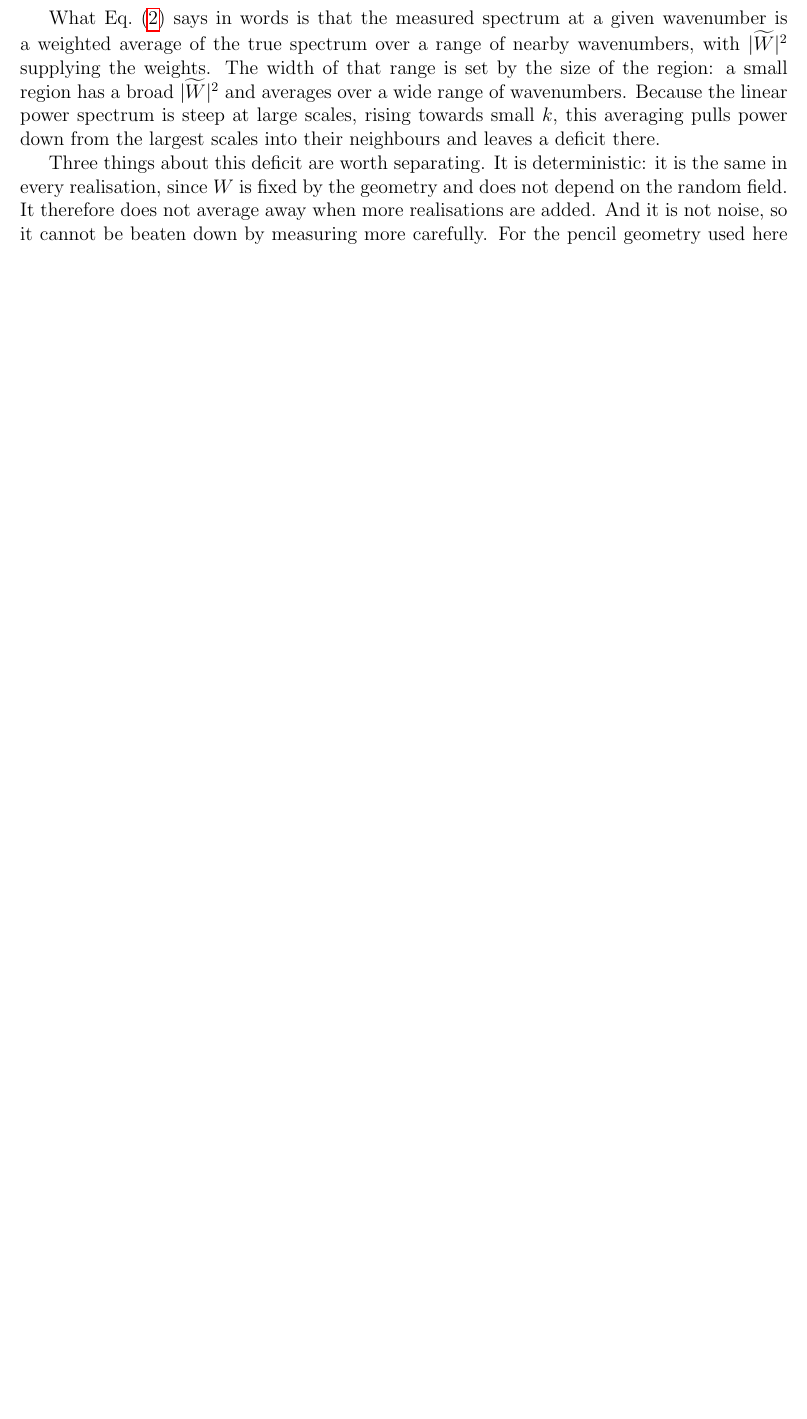
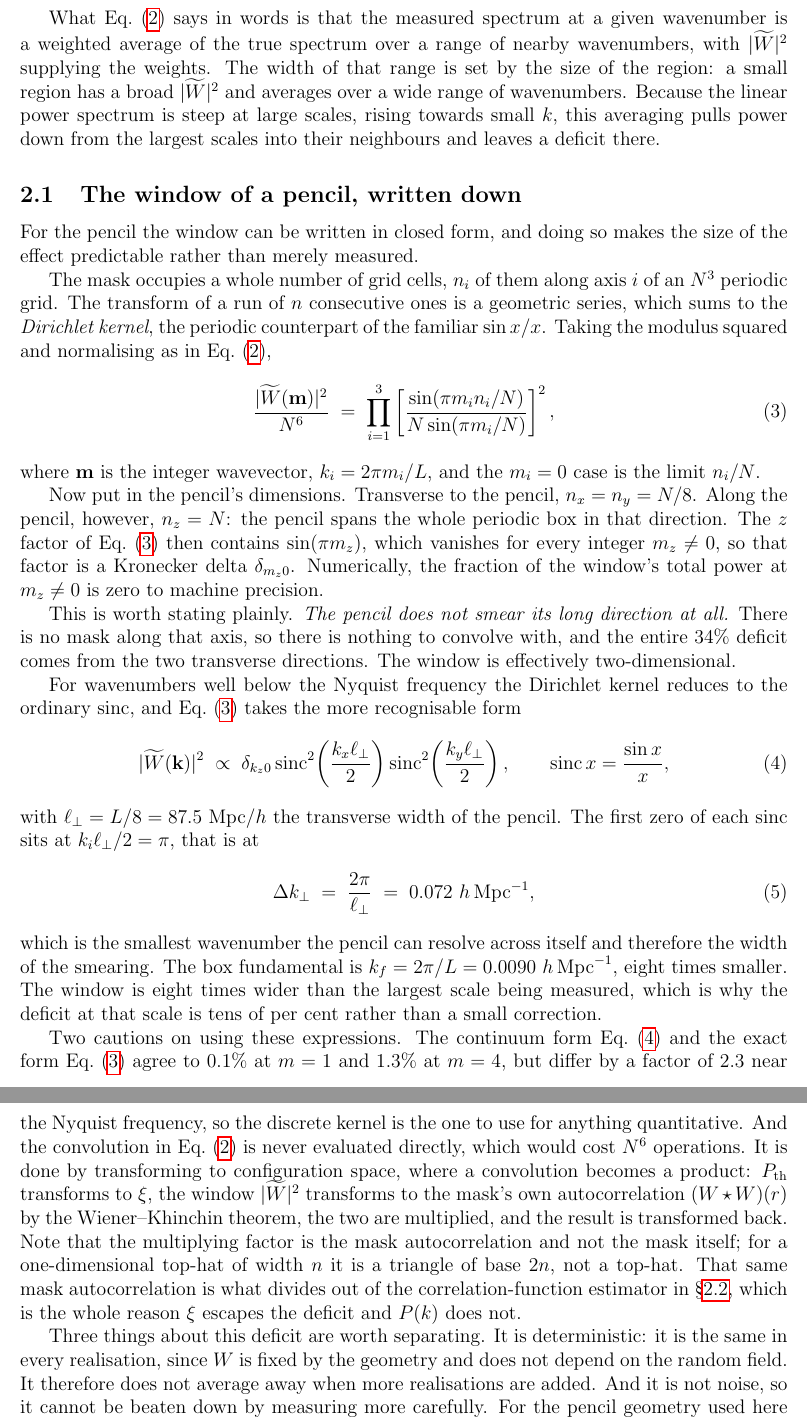
Before and after one commit to jeonggyukim/cosmo-sim, a LaTeX paper (notes/ic_search.tex): part of page 3 of 19 before the commit and two parts of pages 3 and 4 of 20 after it, the two joined at a grey line, cut so that both start at the same text, the shorter picture padded with empty space. Compiled offline with pdfLaTeX.

Commit message:
docs(notes): write down the pencil window in closed form
The note used |W~|^2 throughout without ever saying what it is, which its own
"define every term where it first appears" rule does not allow. New
subsection gives the exact discrete form: a product of squared Dirichlet
kernels, since the mask covers a whole number of grid cells and the transform of
a run of n ones is a geometric series.

Putting the pencil's dimensions in gives a result worth stating on its own. The
pencil spans the whole periodic box along its long axis, n_z = N, so that factor
carries sin(pi m_z) and vanishes for every integer m_z != 0. The window is a
Kronecker delta in that direction: the pencil does not smear its long axis at
all, and the entire 34% deficit is transverse. Checked numerically, the fraction
of window power at m_z != 0 is zero to machine precision, and the closed form
agrees with the code's numerical window to 4e-19.

Also records the continuum sinc limit, the first zero at 2 pi / l_perp = 0.072
h/Mpc against a box fundamental of 0.0090 h/Mpc (a window eight times wider than
the largest scale measured, which is why the deficit is tens of per cent), and
where the continuum form stops being usable: 0.1% error at m = 1, 1.3% at m = 4,
a factor of 2.3 near Nyquist.

Documents how the convolution is actually evaluated, since a direct k-space
convolution would be N^6. It is a product in configuration space between xi and
the mask autocorrelation (W * W)(r), not between xi and the mask; for a 1D
top-hat of width n that factor is a triangle of base 2n. That is the same mask
autocorrelation that divides out of the correlation-function estimator, so the
two halves of section 2 now name the same object.

l_perp and Delta k_perp move here from the quantities section, which now refers
back to them.

Co-Authored-By: Claude Opus 5 (1M context) <noreply@anthropic.com>
Claude-Session: https://claude.ai/code/session_01N5s34Pf8ocbrBtCLjTjrmT

```diff
--- a/notes/ic_search.tex
+++ b/notes/ic_search.tex
@@ -137,6 +137,76 @@ $|\widetilde W|^2$ and averages over a wide range of wavenumbers. Because the
 linear power spectrum is steep at large scales, rising towards small $k$, this
 averaging pulls power down from the largest scales into their neighbours and
 leaves a deficit there.
+
+\subsection{The window of a pencil, written down}
+\label{sec:winform}
+
+For the pencil the window can be written in closed form, and doing so makes the
+size of the effect predictable rather than merely measured.
+
+The mask occupies a whole number of grid cells, $n_i$ of them along axis $i$ of
+an $N^3$ periodic grid. The transform of a run of $n$ consecutive ones is a
+geometric series, which sums to the \emph{Dirichlet kernel}, the periodic
+counterpart of the familiar $\sin x / x$. Taking the modulus squared and
+normalising as in Eq.~\eqref{eq:conv},
+\begin{equation}
+  \label{eq:winform}
+  \frac{|\widetilde W(\mathbf{m})|^2}{N^6} \;=\;
+  \prod_{i=1}^{3}
+  \left[ \frac{\sin(\pi m_i n_i / N)}{N \sin(\pi m_i / N)} \right]^2 ,
+\end{equation}
+where $\mathbf{m}$ is the integer wavevector, $k_i = 2\pi m_i / L$, and the
+$m_i = 0$ case is the limit $n_i/N$.
+
+Now put in the pencil's dimensions. Transverse to the pencil, $n_x = n_y = N/8$.
+Along the pencil, however, $n_z = N$: the pencil spans the whole periodic box in
+that direction. The $z$ factor of Eq.~\eqref{eq:winform} then contains
+$\sin(\pi m_z)$, which vanishes for every integer $m_z \neq 0$, so that factor is
+a Kronecker delta $\delta_{m_z 0}$. Numerically, the fraction of the window's
+total power at $m_z \neq 0$ is zero to machine precision.
+
+This is worth stating plainly. \emph{The pencil does not smear its long
+direction at all.} There is no mask along that axis, so there is nothing to
+convolve with, and the entire $34\%$ deficit comes from the two transverse
+directions. The window is effectively two-dimensional.
+
+For wavenumbers well below the Nyquist frequency the Dirichlet kernel reduces to
+the ordinary sinc, and Eq.~\eqref{eq:winform} takes the more recognisable form
+\begin{equation}
+  \label{eq:winsinc}
+  |\widetilde W(\bk)|^2 \;\propto\;
+  \delta_{k_z 0} \,
+  \mathrm{sinc}^2\!\left(\frac{k_x \ell_\perp}{2}\right)
+  \mathrm{sinc}^2\!\left(\frac{k_y \ell_\perp}{2}\right),
+  \qquad \mathrm{sinc}\,x = \frac{\sin x}{x},
+\end{equation}
+with $\ell_\perp = L/8 = 87.5\Mpch$ the transverse width of the pencil. The
+first zero of each sinc sits at $k_i \ell_\perp / 2 = \pi$, that is at
+\begin{equation}
+  \label{eq:dkperp}
+  \Delta k_\perp \;=\; \frac{2\pi}{\ell_\perp} \;=\; 0.072\ h\,\mathrm{Mpc}^{-1},
+\end{equation}
+which is the smallest wavenumber the pencil can resolve across itself and
+therefore the width of the smearing. The box fundamental is
+$k_f = 2\pi/L = 0.0090\ h\,\mathrm{Mpc}^{-1}$, eight times smaller. The window is
+eight times wider than the largest scale being measured, which is why the
+deficit at that scale is tens of per cent rather than a small correction.
+
+Two cautions on using these expressions. The continuum form
+Eq.~\eqref{eq:winsinc} and the exact form Eq.~\eqref{eq:winform} agree to $0.1\%$
+at $m = 1$ and $1.3\%$ at $m = 4$, but differ by a factor of $2.3$ near the
+Nyquist frequency, so the discrete kernel is the one to use for anything
+quantitative. And the convolution in Eq.~\eqref{eq:conv} is never evaluated
+directly, which would cost $N^6$ operations. It is done by transforming to
+configuration space, where a convolution becomes a product: $P_{\rm th}$
+transforms to $\xi$, the window $|\widetilde W|^2$ transforms to the mask's own
+autocorrelation $(W \star W)(r)$ by the Wiener--Khinchin theorem, the two are
+multiplied, and the result is transformed back. Note that the multiplying factor
+is the mask autocorrelation and not the mask itself; for a one-dimensional
+top-hat of width $n$ it is a triangle of base $2n$, not a top-hat. That same
+mask autocorrelation is what divides out of the correlation-function estimator
+in \S\ref{sec:xi-unbiased}, which is the whole reason $\xi$ escapes the deficit
+and $P(k)$ does not.
 
 Three things about this deficit are worth separating. It is deterministic: it is
 the same in every realisation, since $W$ is fixed by the geometry and does not
```
Also changed, not shown: notes/ic_search.tex (9 more changed lines).
